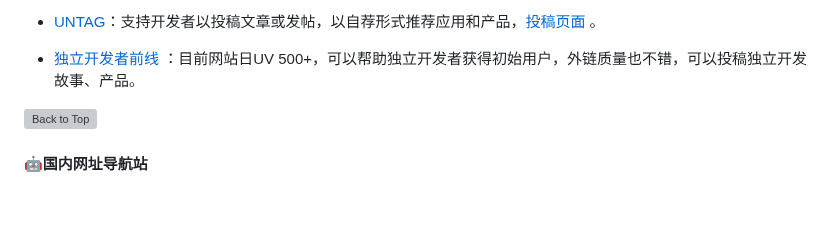
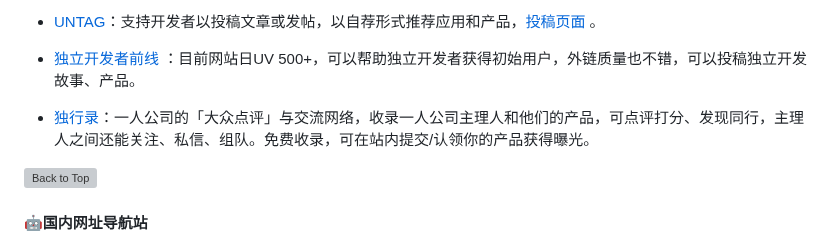
Before and after one commit to naxiaoduo/1000UserGuide, a Markdown page: README.md, the part around the change. Drawn GitHub-style; blank space fills up the shorter version; grey boxes are pictures that could not be loaded.

Commit message:
国内网站：新增 独行录(opcmenu)
Co-Authored-By: Claude Opus 4.8 (1M context) <noreply@anthropic.com>

```diff
--- a/README.md
+++ b/README.md
@@ -246,6 +246,8 @@
  - [UNTAG](https://utgd.net/ )：支持开发者以投稿文章或发帖，以自荐形式推荐应用和产品，[投稿页面](https://utgd.net/submission ) 。
 
  - [独立开发者前线](https://www.91wink.com) ：目前网站日UV 500+，可以帮助独立开发者获得初始用户，外链质量也不错，可以投稿独立开发故事、产品。
+
+ - [独行录](https://opcmenu.com/ )：一人公司的「大众点评」与交流网络，收录一人公司主理人和他们的产品，可点评打分、发现同行，主理人之间还能关注、私信、组队。免费收录，可在站内提交/认领你的产品获得曝光。
 
  [![Back to Top](assets/Back-To-Top.svg)](#目录)
 
```
